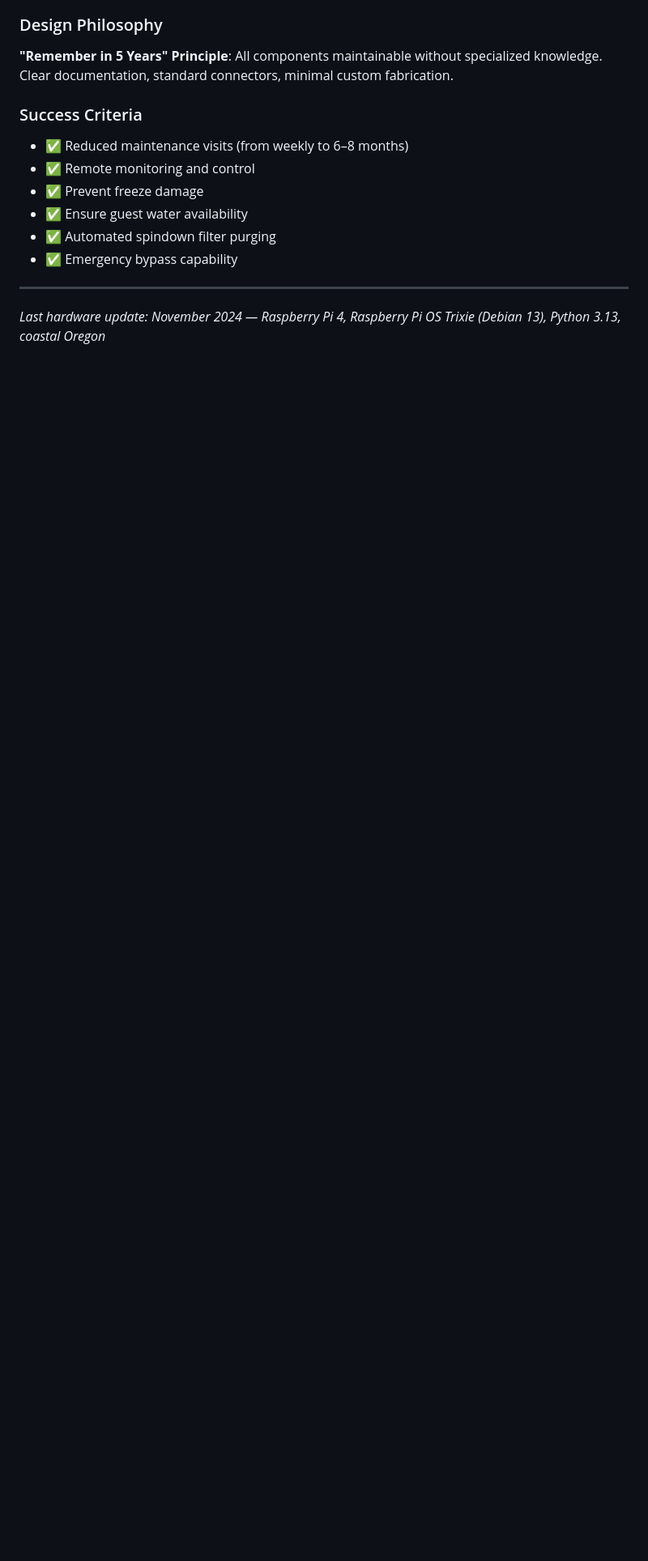
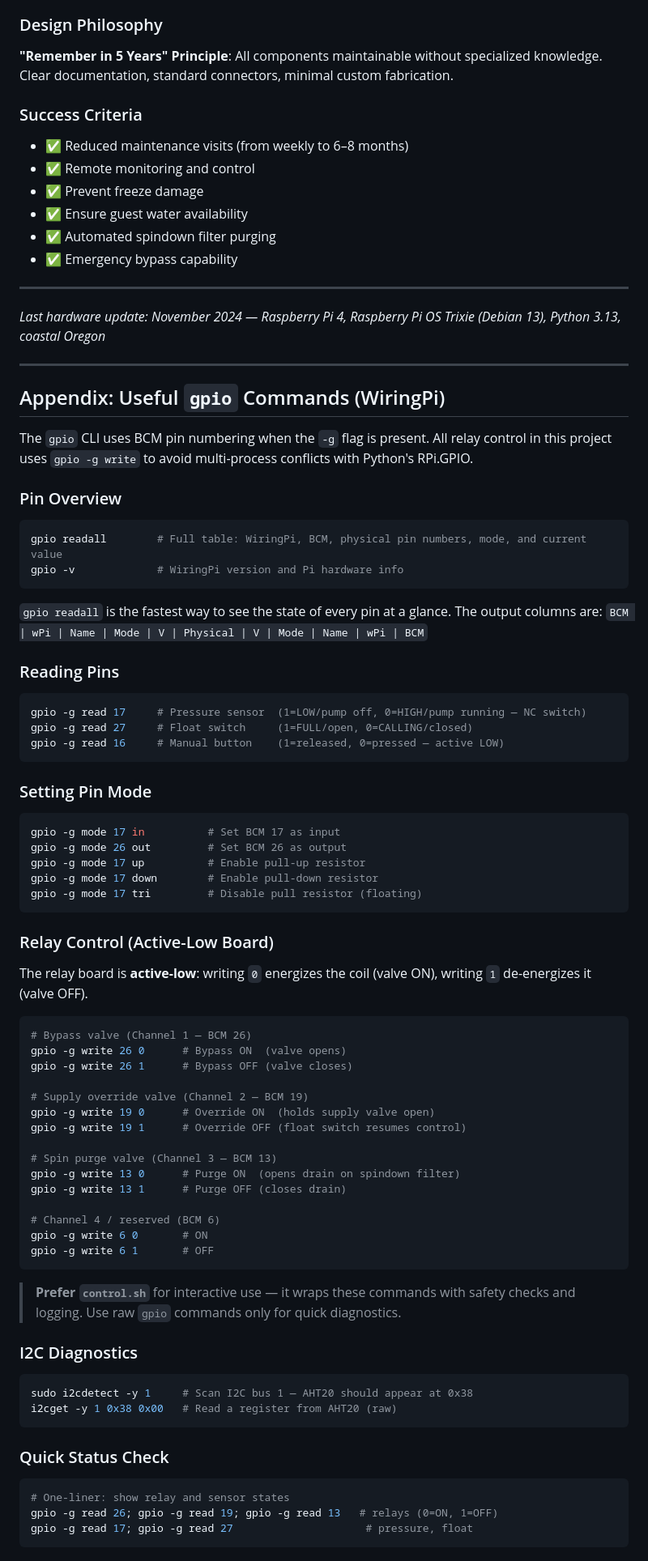
Before and after one commit to porttack/pumphouse, a Markdown page: docs/hardware-reference.md, the part around one of its changes. Shown at 81% size. Rendered like a GitHub page; blank space fills up the shorter version.

Commit message:
hardware-reference: add gpio CLI appendix, fix stale wording
Appendix covers: gpio readall, -g read/write/mode, pull resistors,
active-low relay logic with per-channel examples (bypass/override/purge),
I2C diagnostics, and a one-liner status check.

Also fixes "neighbor's electricity" → highest-elevation tank wording
in the Site Constraints section.

Co-Authored-By: Claude Sonnet 4.6 <noreply@anthropic.com>

````diff
--- a/docs/hardware-reference.md
+++ b/docs/hardware-reference.md
@@ -473,3 +473,76 @@ graph TB
 ---
 
 *Last hardware update: November 2024 — Raspberry Pi 4, Raspberry Pi OS Trixie (Debian 13), Python 3.13, coastal Oregon*
+
+---
+
+## Appendix: Useful `gpio` Commands (WiringPi)
+
+The `gpio` CLI uses BCM pin numbering when the `-g` flag is present. All relay control in this project uses `gpio -g write` to avoid multi-process conflicts with Python's RPi.GPIO.
+
+### Pin Overview
+
+```bash
+gpio readall        # Full table: WiringPi, BCM, physical pin numbers, mode, and current value
+gpio -v             # WiringPi version and Pi hardware info
+```
+
+`gpio readall` is the fastest way to see the state of every pin at a glance. The output columns are:
+`BCM | wPi | Name | Mode | V | Physical | V | Mode | Name | wPi | BCM`
+
+### Reading Pins
+
+```bash
+gpio -g read 17     # Pressure sensor  (1=LOW/pump off, 0=HIGH/pump running — NC switch)
+gpio -g read 27     # Float switch     (1=FULL/open, 0=CALLING/closed)
+gpio -g read 16     # Manual button    (1=released, 0=pressed — active LOW)
+```
+
+### Setting Pin Mode
+
+```bash
+gpio -g mode 17 in          # Set BCM 17 as input
+gpio -g mode 26 out         # Set BCM 26 as output
+gpio -g mode 17 up          # Enable pull-up resistor
+gpio -g mode 17 down        # Enable pull-down resistor
+gpio -g mode 17 tri         # Disable pull resistor (floating)
+```
+
+### Relay Control (Active-Low Board)
+
+The relay board is **active-low**: writing `0` energizes the coil (valve ON), writing `1` de-energizes it (valve OFF).
+
+```bash
+# Bypass valve (Channel 1 — BCM 26)
+gpio -g write 26 0      # Bypass ON  (valve opens)
+gpio -g write 26 1      # Bypass OFF (valve closes)
+
+# Supply override valve (Channel 2 — BCM 19)
+gpio -g write 19 0      # Override ON  (holds supply valve open)
+gpio -g write 19 1      # Override OFF (float switch resumes control)
+
+# Spin purge valve (Channel 3 — BCM 13)
+gpio -g write 13 0      # Purge ON  (opens drain on spindown filter)
+gpio -g write 13 1      # Purge OFF (closes drain)
+
+# Channel 4 / reserved (BCM 6)
+gpio -g write 6 0       # ON
+gpio -g write 6 1       # OFF
+```
+
+> **Prefer `control.sh`** for interactive use — it wraps these commands with safety checks and logging. Use raw `gpio` commands only for quick diagnostics.
+
+### I2C Diagnostics
+
+```bash
+sudo i2cdetect -y 1     # Scan I2C bus 1 — AHT20 should appear at 0x38
+i2cget -y 1 0x38 0x00   # Read a register from AHT20 (raw)
+```
+
+### Quick Status Check
+
+```bash
+# One-liner: show relay and sensor states
+gpio -g read 26; gpio -g read 19; gpio -g read 13   # relays (0=ON, 1=OFF)
+gpio -g read 17; gpio -g read 27                     # pressure, float
+```
````
Also changed, not shown: other parts of docs/hardware-reference.md (+1 -1 lines).
